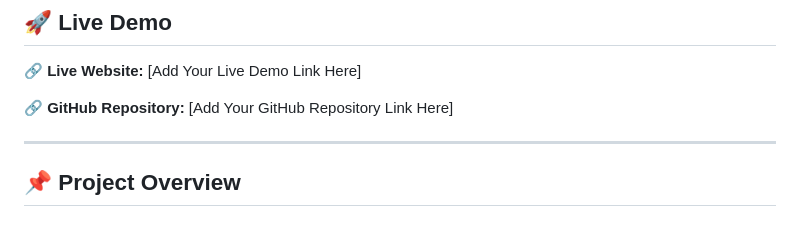
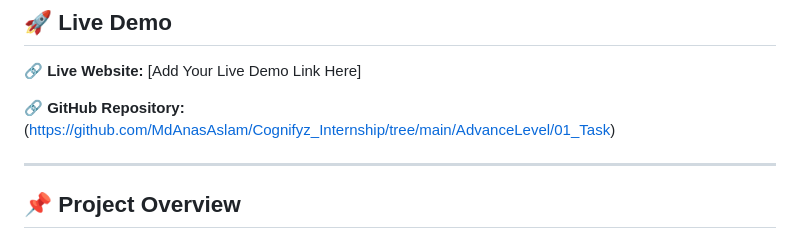
Before and after one commit to MdAnasAslam/Cognifyz_Internship, a Markdown page: AdvanceLevel/01_Task/readme.md, the part around the change. Drawn GitHub-style.

Commit message:
ReadmeFile Modify

```diff
--- a/AdvanceLevel/01_Task/readme.md
+++ b/AdvanceLevel/01_Task/readme.md
@@ -11,7 +11,7 @@ The application displays one user at a time and allows users to refresh the card
 
 🔗 **Live Website:** [Add Your Live Demo Link Here]
 
-🔗 **GitHub Repository:** [Add Your GitHub Repository Link Here]
+🔗 **GitHub Repository:** (https://github.com/MdAnasAslam/Cognifyz_Internship/tree/main/AdvanceLevel/01_Task)
 
 ---
 
```
